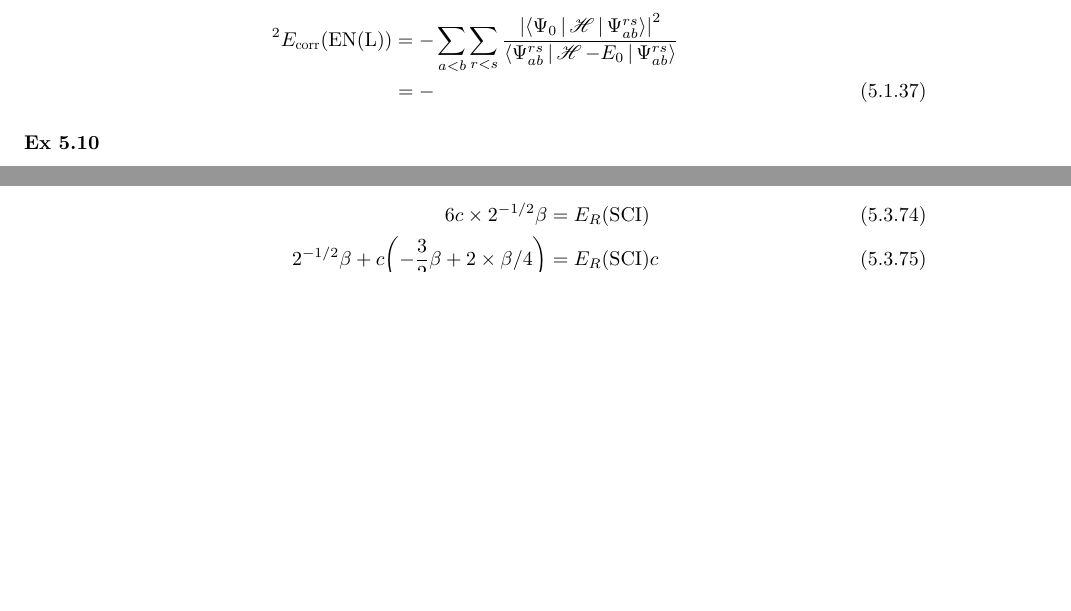
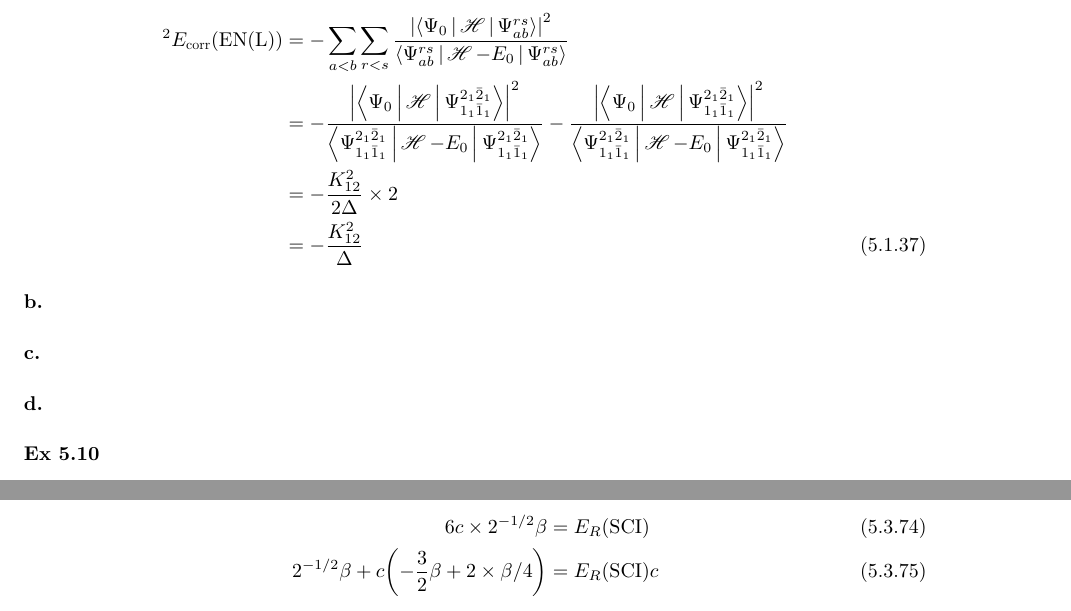
Before and after one commit to hebrewsnabla/S-O-MQC-HW, a LaTeX document (chap5/chap5.tex): two parts of pages 6 and 13 of 14 before the commit and two parts of pages 6 and 14 of 14 after it, joined at a grey line, cut so that both start at the same text, the shorter picture padded with empty space. Compiled offline with XeLaTeX; a missing font is replaced by an installed copy or a similar font; a LaTeX package or settings file that is missing is left out.

Commit message:
refine 5-9

```diff
--- a/chap5/chap5.tex
+++ b/chap5/chap5.tex
@@ -454,10 +454,21 @@ E_{\corr}(\text{FO}) &= \sum_{A<B}\sum_{R<S} \dfrac{\abs{\Braket{AB||RS}}^2}{\va
 \subex{a.}
 \begin{align}
 ^2 E_{\corr}(\text{EN(L)}) &= -\sum_{a<b} \sum_{r<s} \dfrac{\abs{\Braket{\Psi_0|\sH|\Psi_{ab}^{rs}}}^2}{\Braket{\Psi_{ab}^{rs} | \sH - E_0 | \Psi_{ab}^{rs}}} \notag\\
-&= -
+&= -\dfrac{\abs{\Braket{\Psi_0|\sH|\Psi_{1_1\bar{1}_1}^{2_1\bar{2}_1}}}^2 }{\Braket{\Psi_{1_1\bar{1}_1}^{2_1\bar{2}_1} | \sH - E_0 | \Psi_{1_1\bar{1}_1}^{2_1\bar{2}_1}}}
+- \dfrac{\abs{\Braket{\Psi_0|\sH|\Psi_{1_1\bar{1}_1}^{2_1\bar{2}_1}}}^2 }{\Braket{\Psi_{1_1\bar{1}_1}^{2_1\bar{2}_1} | \sH - E_0 | \Psi_{1_1\bar{1}_1}^{2_1\bar{2}_1}}} \notag\\
+&= -\dfrac{K_{12}^2}{2\Delta}\times 2 \notag\\
+&= -\dfrac{K_{12}^2}{\Delta}
 \end{align}
+\subex{b.}
+
+\subex{c.}
+
+\subex{d.}
+
 
 \ex{5.10}
+
+
 
 \subsubsection{Some Illustrative Calculations}
 
```
Also changed, not shown: chap5/chap5.pdf.
